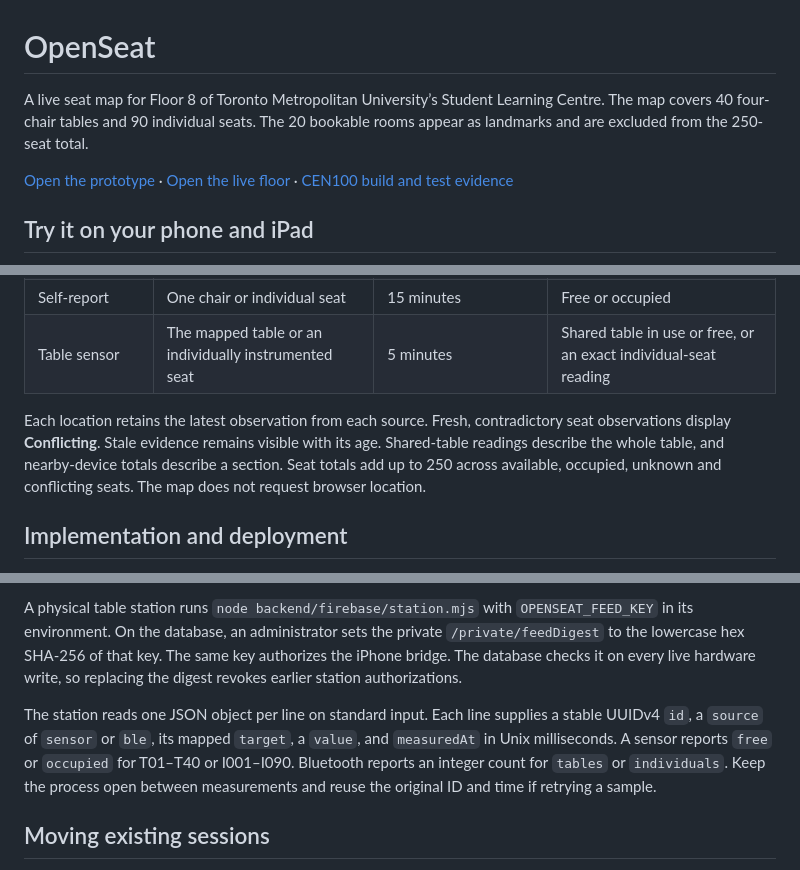
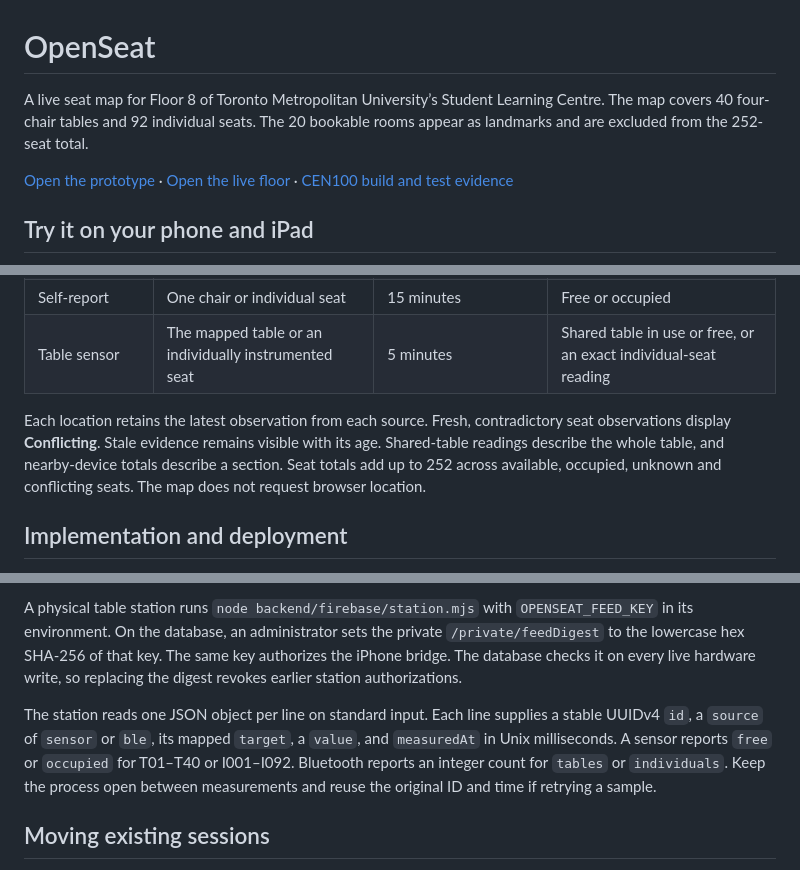
Before and after one commit to jude27mad/OpenSeat, a Markdown page: README.md, 3 parts joined by grey strips. Rendered like a GitHub page.

Commit message:
Count all 92 individual Floor 8 seats

```diff
--- a/README.md
+++ b/README.md
@@ -1,6 +1,6 @@
 # OpenSeat
 
-A live seat map for Floor 8 of Toronto Metropolitan University’s Student Learning Centre. The map covers 40 four-chair tables and 90 individual seats. The 20 bookable rooms appear as landmarks and are excluded from the 250-seat total.
+A live seat map for Floor 8 of Toronto Metropolitan University’s Student Learning Centre. The map covers 40 four-chair tables and 92 individual seats. The 20 bookable rooms appear as landmarks and are excluded from the 252-seat total.
 
 [Open the prototype](https://jude27mad.github.io/OpenSeat/) · [Open the live floor](https://jude27mad.github.io/OpenSeat/#floor=8) · [CEN100 build and test evidence](https://jude27mad.github.io/OpenSeat/evidence/)
 
@@ -19,7 +19,7 @@ Select a table and **Show table QR code**. Scan it with another device, choose a
 | Self-report | One chair or individual seat | 15 minutes | Free or occupied |
 | Table sensor | The mapped table or an individually instrumented seat | 5 minutes | Shared table in use or free, or an exact individual-seat reading |
 
-Each location retains the latest observation from each source. Fresh, contradictory seat observations display **Conflicting**. Stale evidence remains visible with its age. Shared-table readings describe the whole table, and nearby-device totals describe a section. Seat totals add up to 250 across available, occupied, unknown and conflicting seats. The map does not request browser location.
+Each location retains the latest observation from each source. Fresh, contradictory seat observations display **Conflicting**. Stale evidence remains visible with its age. Shared-table readings describe the whole table, and nearby-device totals describe a section. Seat totals add up to 252 across available, occupied, unknown and conflicting seats. The map does not request browser location.
 
 ## Implementation and deployment
 
@@ -35,7 +35,7 @@ The iPhone publishes a full BLE2MQTT scan array to its own exact MQTT topic. Und
 
 A physical table station runs `node backend/firebase/station.mjs` with `OPENSEAT_FEED_KEY` in its environment. On the database, an administrator sets the private `/private/feedDigest` to the lowercase hex SHA-256 of that key. The same key authorizes the iPhone bridge. The database checks it on every live hardware write, so replacing the digest revokes earlier station authorizations.
 
-The station reads one JSON object per line on standard input. Each line supplies a stable UUIDv4 `id`, a `source` of `sensor` or `ble`, its mapped `target`, a `value`, and `measuredAt` in Unix milliseconds. A sensor reports `free` or `occupied` for T01–T40 or I001–I090. Bluetooth reports an integer count for `tables` or `individuals`. Keep the process open between measurements and reuse the original ID and time if retrying a sample.
+The station reads one JSON object per line on standard input. Each line supplies a stable UUIDv4 `id`, a `source` of `sensor` or `ble`, its mapped `target`, a `value`, and `measuredAt` in Unix milliseconds. A sensor reports `free` or `occupied` for T01–T40 or I001–I092. Bluetooth reports an integer count for `tables` or `individuals`. Keep the process open between measurements and reuse the original ID and time if retrying a sample.
 
 ## Moving existing sessions
 
```
Also changed, not shown: docs/prototype-evidence.md (+4 -4 lines), docs/evidence/01-floor-trace.png, 8 other files.
